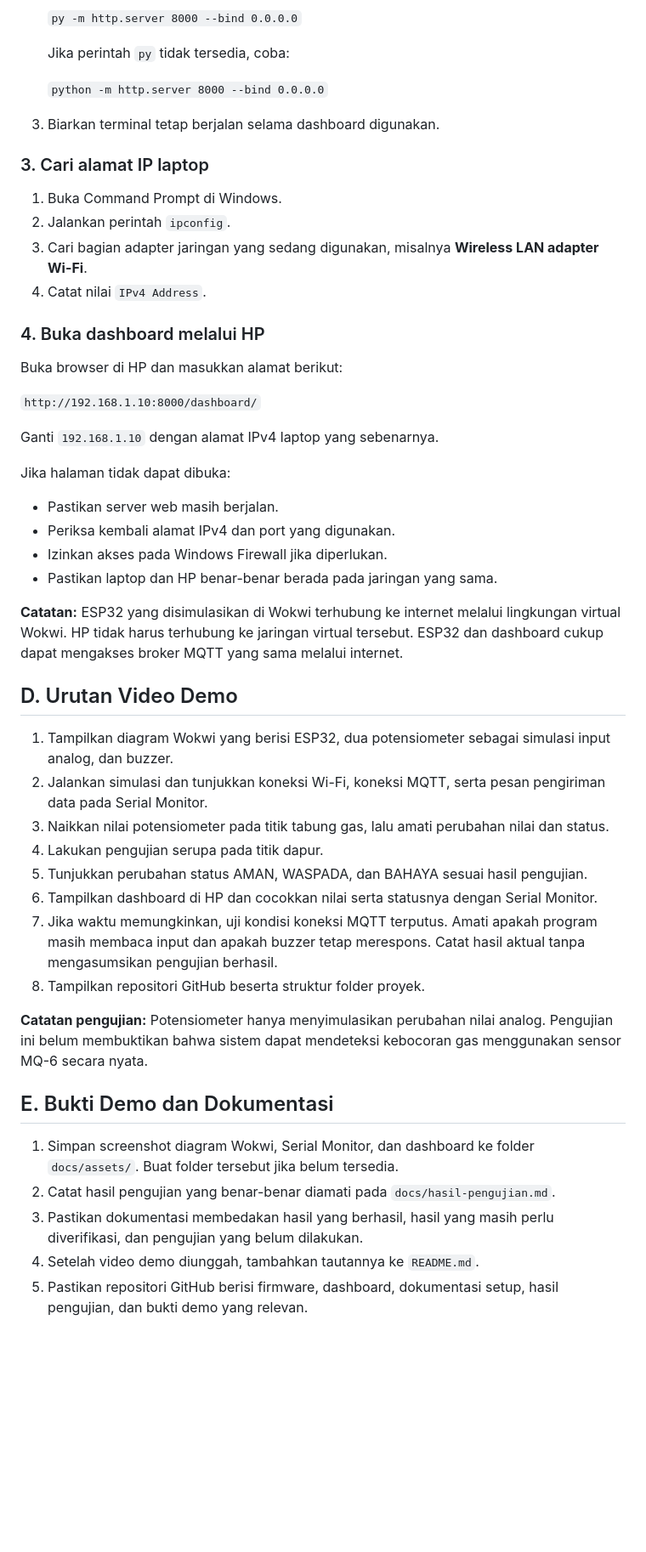
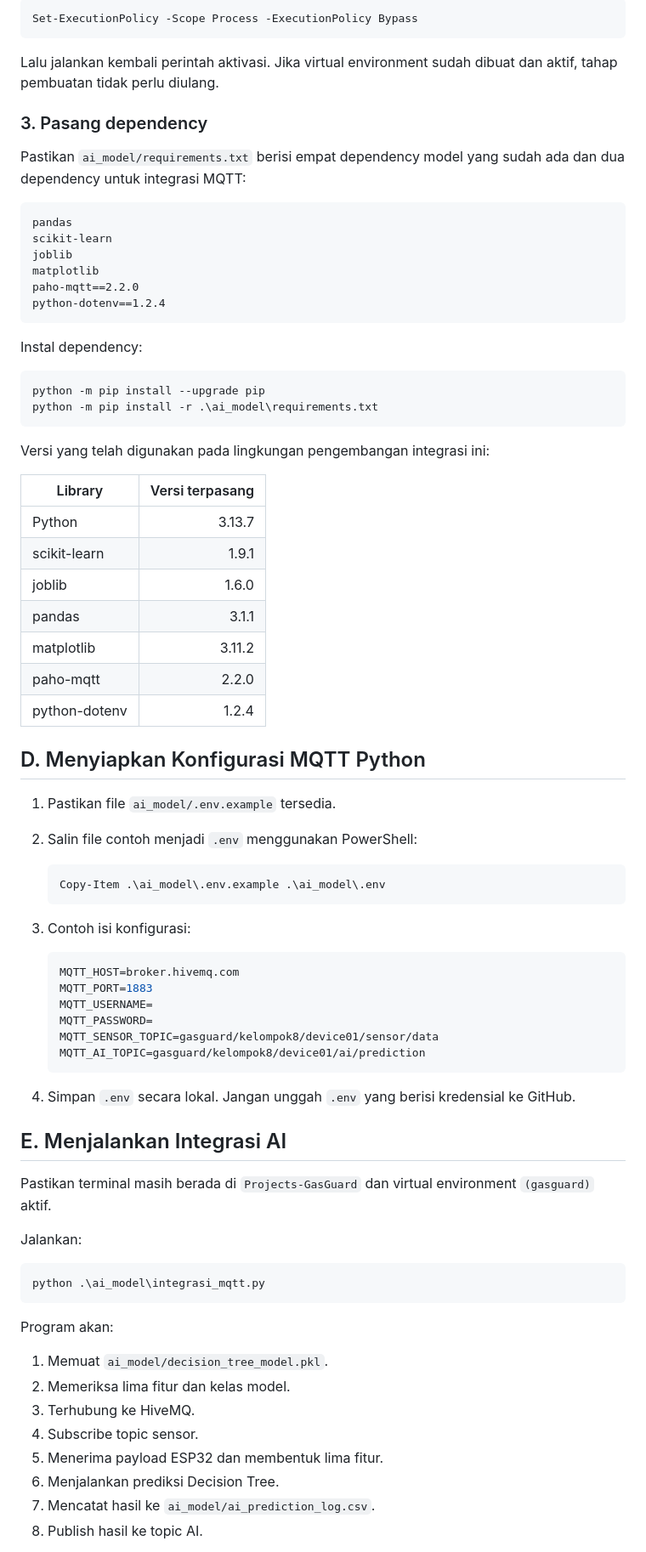
Before and after one commit to itsarney/GasGuard-GG--Sistem-Deteksi-Kebocoran-Gas-LPG, a Markdown page: docs/SETUP.md, the part around one of its changes. Shown at 85% size. GitHub-like rendering; blank space fills up the shorter version.

````diff
--- a/docs/SETUP.md
+++ b/docs/SETUP.md
@@ -58,53 +69,82 @@ Jika dashboard melalui Live Server tidak dapat diakses dari HP, gunakan server l
 
-   `py -m http.server 8000 --bind 0.0.0.0`
+```powershell
+Set-ExecutionPolicy -Scope Process -ExecutionPolicy Bypass
+```
 
-   Jika perintah `py` tidak tersedia, coba:
+Lalu jalankan kembali perintah aktivasi. Jika virtual environment sudah dibuat dan aktif, tahap pembuatan tidak perlu diulang.
 
-   `python -m http.server 8000 --bind 0.0.0.0`
+### 3. Pasang dependency
 
-3. Biarkan terminal tetap berjalan selama dashboard digunakan.
+Pastikan `ai_model/requirements.txt` berisi empat dependency model yang sudah ada dan dua dependency untuk integrasi MQTT:
 
-### 3. Cari alamat IP laptop
+```text
+pandas
+scikit-learn
+joblib
+matplotlib
+paho-mqtt==2.2.0
+python-dotenv==1.2.4
+```
 
-1. Buka Command Prompt di Windows.
-2. Jalankan perintah `ipconfig`.
-3. Cari bagian adapter jaringan yang sedang digunakan, misalnya **Wireless LAN adapter Wi-Fi**.
-4. Catat nilai `IPv4 Address`.
+Instal dependency:
 
-### 4. Buka dashboard melalui HP
+```powershell
+python -m pip install --upgrade pip
+python -m pip install -r .\ai_model\requirements.txt
+```
 
-Buka browser di HP dan masukkan alamat berikut:
+Versi yang telah digunakan pada lingkungan pengembangan integrasi ini:
 
-`http://192.168.1.10:8000/dashboard/`
+| Library | Versi terpasang |
+|---|---:|
+| Python | 3.13.7 |
+| scikit-learn | 1.9.1 |
+| joblib | 1.6.0 |
+| pandas | 3.1.1 |
+| matplotlib | 3.11.2 |
+| paho-mqtt | 2.2.0 |
+| python-dotenv | 1.2.4 |
 
-Ganti `192.168.1.10` dengan alamat IPv4 laptop yang sebenarnya.
+## D. Menyiapkan Konfigurasi MQTT Python
 
-Jika halaman tidak dapat dibuka:
+1. Pastikan file `ai_model/.env.example` tersedia.
+2. Salin file contoh menjadi `.env` menggunakan PowerShell:
 
-- Pastikan server web masih berjalan.
-- Periksa kembali alamat IPv4 dan port yang digunakan.
-- Izinkan akses pada Windows Firewall jika diperlukan.
-- Pastikan laptop dan HP benar-benar berada pada jaringan yang sama.
+   ```powershell
+   Copy-Item .\ai_model\.env.example .\ai_model\.env
+   ```
 
-**Catatan:** ESP32 yang disimulasikan di Wokwi terhubung ke internet melalui lingkungan virtual Wokwi. HP tidak harus terhubung ke jaringan virtual tersebut. ESP32 dan dashboard cukup dapat mengakses broker MQTT yang sama melalui internet.
+3. Contoh isi konfigurasi:
 
-## D. Urutan Video Demo
+   ```env
+   MQTT_HOST=broker.hivemq.com
+   MQTT_PORT=1883
+   MQTT_USERNAME=
+   MQTT_PASSWORD=
+   MQTT_SENSOR_TOPIC=gasguard/kelompok8/device01/sensor/data
+   MQTT_AI_TOPIC=gasguard/kelompok8/device01/ai/prediction
+   ```
 
-1. Tampilkan diagram Wokwi yang berisi ESP32, dua potensiometer sebagai simulasi input analog, dan buzzer.
-2. Jalankan simulasi dan tunjukkan koneksi Wi-Fi, koneksi MQTT, serta pesan pengiriman data pada Serial Monitor.
-3. Naikkan nilai potensiometer pada titik tabung gas, lalu amati perubahan nilai dan status.
-4. Lakukan pengujian serupa pada titik dapur.
-5. Tunjukkan perubahan status AMAN, WASPADA, dan BAHAYA sesuai hasil pengujian.
-6. Tampilkan dashboard di HP dan cocokkan nilai serta statusnya dengan Serial Monitor.
-7. Jika waktu memungkinkan, uji kondisi koneksi MQTT terputus. Amati apakah program masih membaca input dan apakah buzzer tetap merespons. Catat hasil aktual tanpa mengasumsikan pengujian berhasil.
-8. Tampilkan repositori GitHub beserta struktur folder proyek.
+4. Simpan `.env` secara lokal. Jangan unggah `.env` yang berisi kredensial ke GitHub.
 
-**Catatan pengujian:** Potensiometer hanya menyimulasikan perubahan nilai analog. Pengujian ini belum membuktikan bahwa sistem dapat mendeteksi kebocoran gas menggunakan sensor MQ-6 secara nyata.
+## E. Menjalankan Integrasi AI
 
-## E. Bukti Demo dan Dokumentasi
+Pastikan terminal masih berada di `Projects-GasGuard` dan virtual environment `(gasguard)` aktif.
 
-1. Simpan screenshot diagram Wokwi, Serial Monitor, dan dashboard ke folder `docs/assets/`. Buat folder tersebut jika belum tersedia.
-2. Catat hasil pengujian yang benar-benar diamati pada `docs/hasil-pengujian.md`.
-3. Pastikan dokumentasi membedakan hasil yang berhasil, hasil yang masih perlu diverifikasi, dan pengujian yang belum dilakukan.
-4. Setelah video demo diunggah, tambahkan tautannya ke `README.md`.
-5. Pastikan repositori GitHub berisi firmware, dashboard, dokumentasi setup, hasil pengujian, dan bukti demo yang relevan.
+Jalankan:
+
+```powershell
+python .\ai_model\integrasi_mqtt.py
+```
+
+Program akan:
+
+1. Memuat `ai_model/decision_tree_model.pkl`.
+2. Memeriksa lima fitur dan kelas model.
+3. Terhubung ke HiveMQ.
+4. Subscribe topic sensor.
+5. Menerima payload ESP32 dan membentuk lima fitur.
+6. Menjalankan prediksi Decision Tree.
+7. Mencatat hasil ke `ai_model/ai_prediction_log.csv`.
+8. Publish hasil ke topic AI.
+
````
Also changed, not shown: other parts of docs/SETUP.md (+140 -37 lines).
